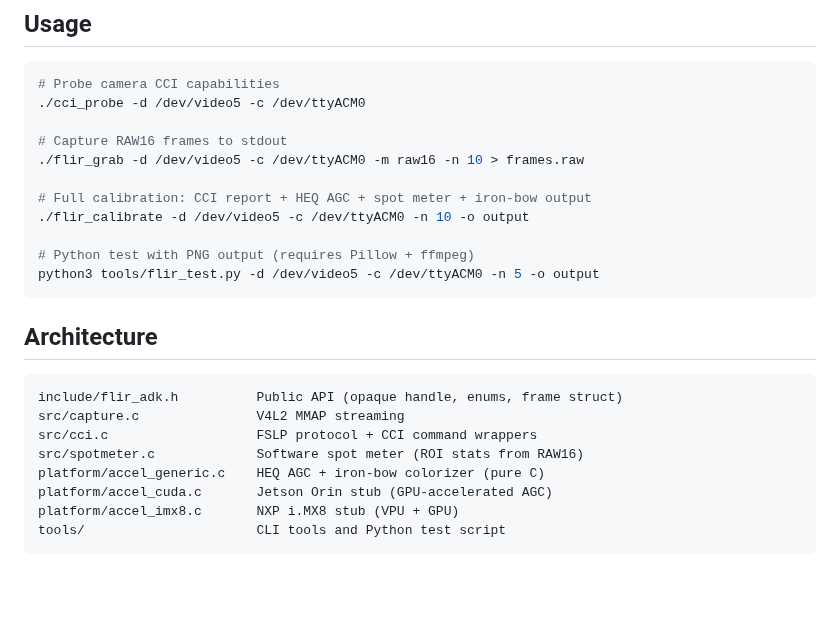
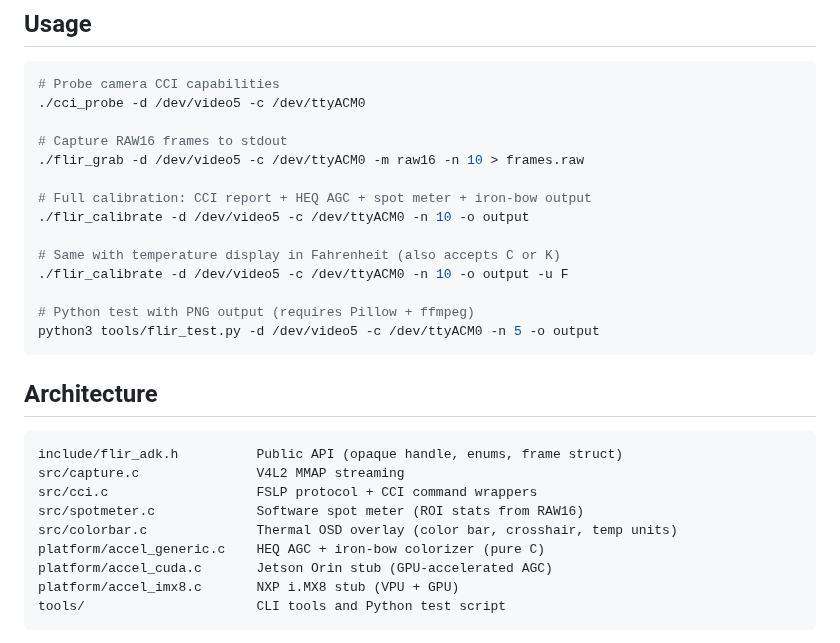
Before and after one commit to bdherouville/flir-adk-driver, a Markdown page: README.md, the part around one of its changes. Drawn GitHub-style; blank space fills up the shorter version.

````diff
--- a/README.md
+++ b/README.md
@@ -80,6 +88,9 @@ Dependencies: libc, libm, Linux kernel headers (V4L2, termios). Nothing else.
 # Full calibration: CCI report + HEQ AGC + spot meter + iron-bow output
 ./flir_calibrate -d /dev/video5 -c /dev/ttyACM0 -n 10 -o output
 
+# Same with temperature display in Fahrenheit (also accepts C or K)
+./flir_calibrate -d /dev/video5 -c /dev/ttyACM0 -n 10 -o output -u F
+
 # Python test with PNG output (requires Pillow + ffmpeg)
 python3 tools/flir_test.py -d /dev/video5 -c /dev/ttyACM0 -n 5 -o output
 ```
@@ -91,6 +102,7 @@ include/flir_adk.h          Public API (opaque handle, enums, frame struct)
 src/capture.c               V4L2 MMAP streaming
 src/cci.c                   FSLP protocol + CCI command wrappers
 src/spotmeter.c             Software spot meter (ROI stats from RAW16)
+src/colorbar.c              Thermal OSD overlay (color bar, crosshair, temp units)
 platform/accel_generic.c    HEQ AGC + iron-bow colorizer (pure C)
 platform/accel_cuda.c       Jetson Orin stub (GPU-accelerated AGC)
 platform/accel_imx8.c       NXP i.MX8 stub (VPU + GPU)
````
Also changed, not shown: other parts of README.md (+9 -1 lines), doc/heq_grayscale.png, doc/iron_bow.png, doc/iron_bow_celsius.png (added), doc/iron_bow_fahrenheit.png (added), doc/iron_bow_kelvin.png (added), doc/raw16.png.
